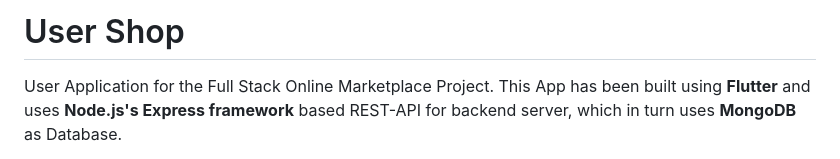
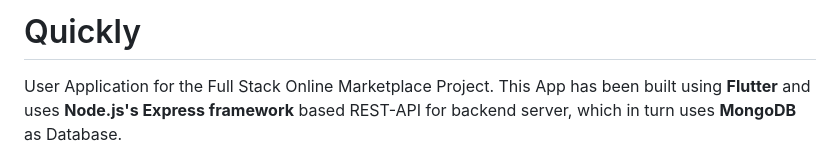
Before and after one commit to GauravMcode/Quick-Shop_user, a Markdown page: README.md, the part around the change. Drawn GitHub-style.

```diff
--- a/README.md
+++ b/README.md
@@ -1,4 +1,4 @@
-# User Shop
+# Quickly
 
 User Application for the Full Stack Online Marketplace Project. This App has been built using **Flutter** and uses **Node.js's Express framework** based REST-API for backend server, which in turn uses **MongoDB** as Database.
 
```
